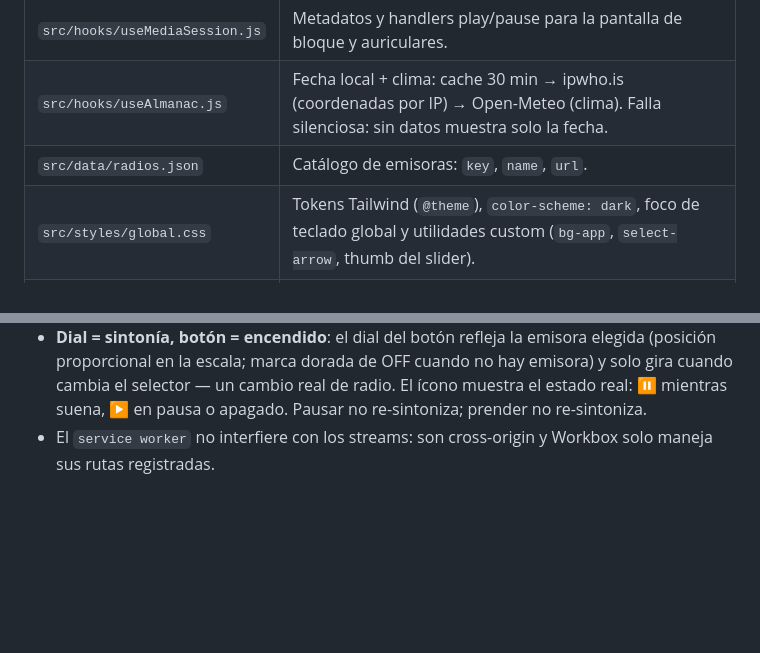
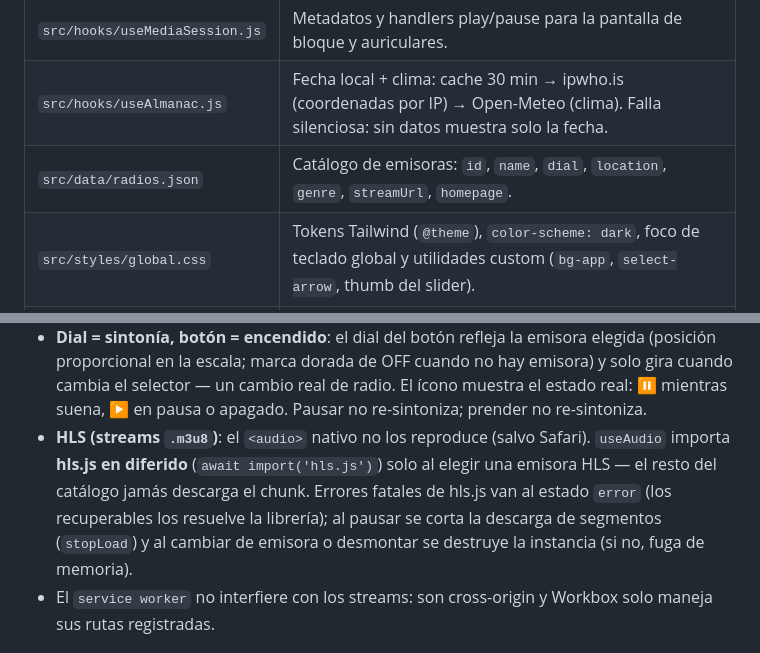
Before and after one commit to jcmembrilla/radios-argentinas, a Markdown page: ARCHITECTURE.md, 2 parts joined by grey strips. Rendered like a GitHub page; blank space fills up the shorter version.

```diff
--- a/ARCHITECTURE.md
+++ b/ARCHITECTURE.md
@@ -99,7 +99,7 @@ radios-argentinas/
 | `src/hooks/useAudio.js` | Ciclo de vida del `<audio>` y estados `idle/loading/playing/paused/error` derivados de eventos reales. |
 | `src/hooks/useMediaSession.js` | Metadatos y handlers play/pause para la pantalla de bloque y auriculares. |
 | `src/hooks/useAlmanac.js` | Fecha local + clima: cache 30 min → ipwho.is (coordenadas por IP) → Open-Meteo (clima). Falla silenciosa: sin datos muestra solo la fecha. |
-| `src/data/radios.json` | Catálogo de emisoras: `key`, `name`, `url`. |
+| `src/data/radios.json` | Catálogo de emisoras: `id`, `name`, `dial`, `location`, `genre`, `streamUrl`, `homepage`. |
 | `src/styles/global.css` | Tokens Tailwind (`@theme`), `color-scheme: dark`, foco de teclado global y utilidades custom (`bg-app`, `select-arrow`, thumb del slider). |
 | `astro.config.mjs` | Integraciones React/PWA y plugin de Vite de Tailwind. |
 
@@ -156,6 +156,7 @@ stateDiagram-v2
 - Si el stream falla, el estado pasa a `error`, el botón se pinta con borde rojo y la línea de estado avisa; `click` reintenta.
 - **Intención vs realidad**: `useAudio` mantiene `wantPlayingRef` (la radio "prendida/apagada") separado del estado real. `select(url)` — el método que usa el selector al cambiar de emisora — honra la intención: si estaba prendida, la nueva emisora arranca sola (girar el dial no pausa, cambia). Si el stream estaba en error y se cambia de radio, se reintenta solo.
 - **Dial = sintonía, botón = encendido**: el dial del botón refleja la emisora elegida (posición proporcional en la escala; marca dorada de OFF cuando no hay emisora) y solo gira cuando cambia el selector — un cambio real de radio. El ícono muestra el estado real: ⏸ mientras suena, ▶ en pausa o apagado. Pausar no re-sintoniza; prender no re-sintoniza.
+- **HLS (streams `.m3u8`)**: el `<audio>` nativo no los reproduce (salvo Safari). `useAudio` importa **hls.js en diferido** (`await import('hls.js')`) solo al elegir una emisora HLS — el resto del catálogo jamás descarga el chunk. Errores fatales de hls.js van al estado `error` (los recuperables los resuelve la librería); al pausar se corta la descarga de segmentos (`stopLoad`) y al cambiar de emisora o desmontar se destruye la instancia (si no, fuga de memoria).
 - El `service worker` no interfiere con los streams: son cross-origin y Workbox solo maneja sus rutas registradas.
 
 ## 📡 Arquitectura PWA
```
Also changed, not shown: README.md (+15 -5 lines).
